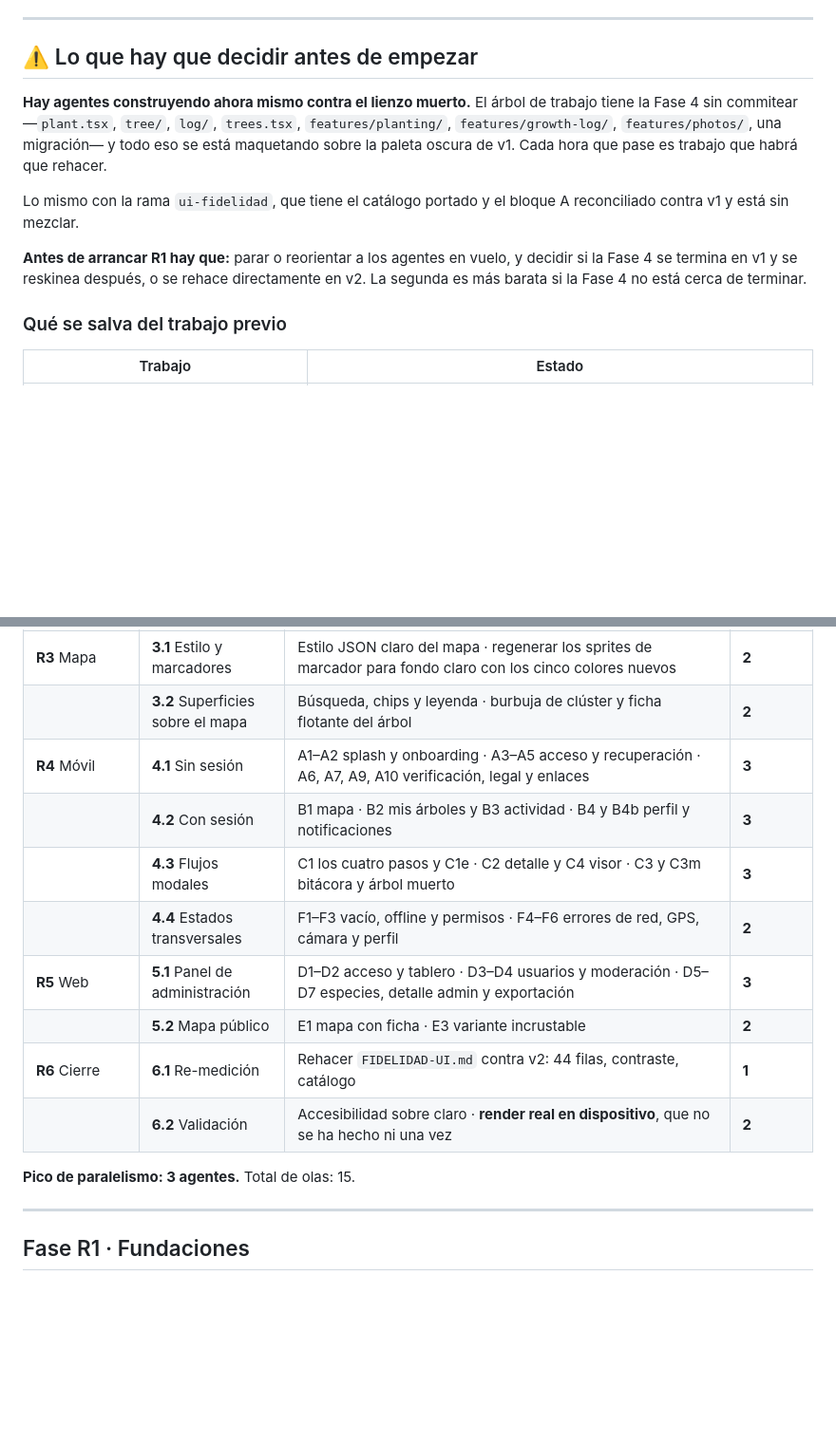
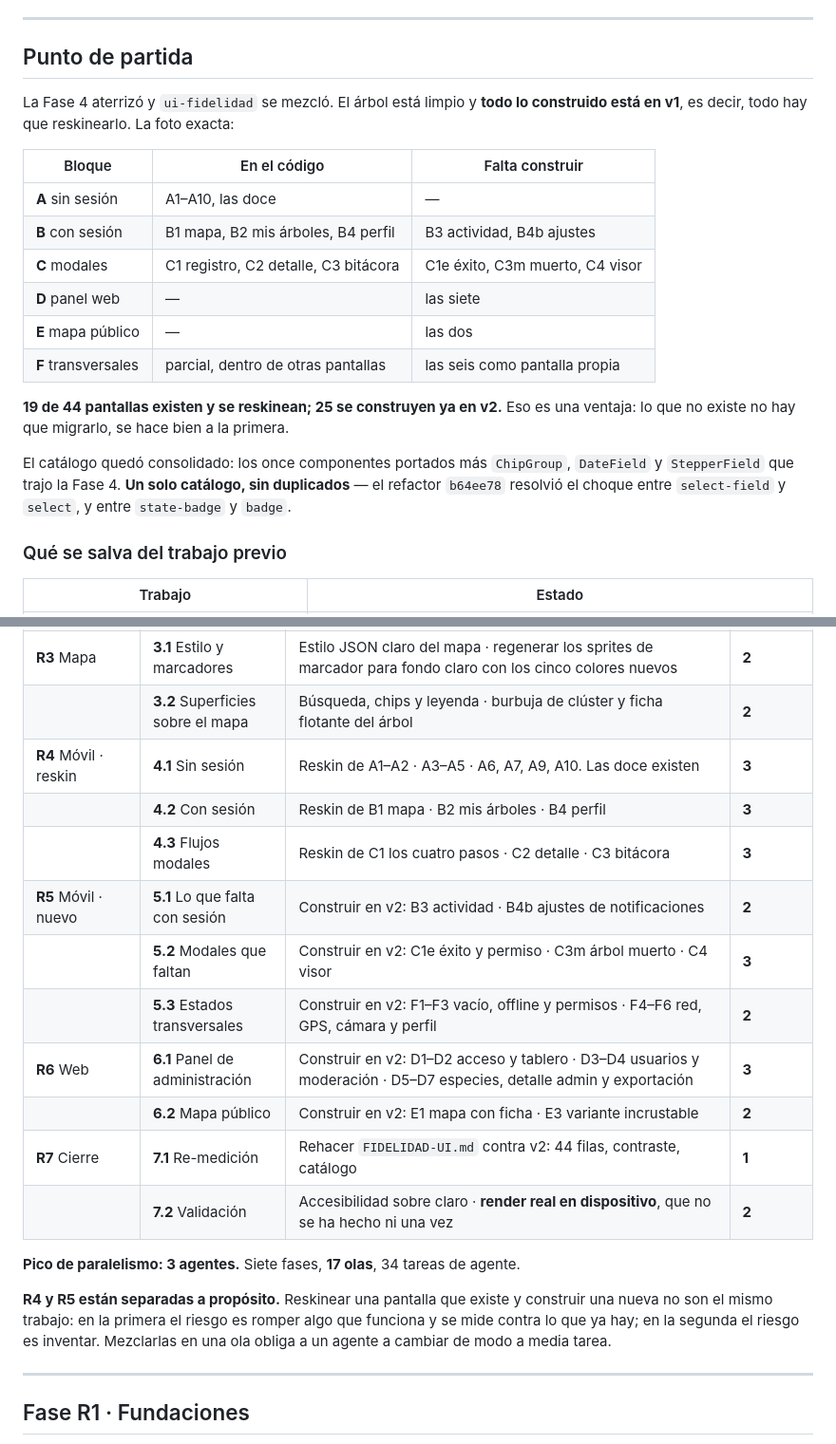
Before and after one commit to Etherion99/arbol-app-huila, a Markdown page: plan-rediseño.md, 2 parts joined by grey strips. Shown at 95% size. Drawn GitHub-style; blank space fills up the shorter version.

```diff
--- a/plan-rediseño.md
+++ b/plan-rediseño.md
@@ -40,19 +40,26 @@ distintos, que es la regla que no se negocia.
 
 ---
 
-## ⚠️ Lo que hay que decidir antes de empezar
+## Punto de partida
 
-**Hay agentes construyendo ahora mismo contra el lienzo muerto.** El árbol de trabajo tiene
-la Fase 4 sin commitear —`plant.tsx`, `tree/`, `log/`, `trees.tsx`, `features/planting/`,
-`features/growth-log/`, `features/photos/`, una migración— y todo eso se está maquetando
-sobre la paleta oscura de v1. Cada hora que pase es trabajo que habrá que rehacer.
+La Fase 4 aterrizó y `ui-fidelidad` se mezcló. El árbol está limpio y **todo lo construido
+está en v1**, es decir, todo hay que reskinearlo. La foto exacta:
 
-Lo mismo con la rama `ui-fidelidad`, que tiene el catálogo portado y el bloque A reconciliado
-contra v1 y está sin mezclar.
+| Bloque | En el código | Falta construir |
+|---|---|---|
+| **A** sin sesión | A1–A10, las doce | — |
+| **B** con sesión | B1 mapa, B2 mis árboles, B4 perfil | B3 actividad, B4b ajustes |
+| **C** modales | C1 registro, C2 detalle, C3 bitácora | C1e éxito, C3m muerto, C4 visor |
+| **D** panel web | — | las siete |
+| **E** mapa público | — | las dos |
+| **F** transversales | parcial, dentro de otras pantallas | las seis como pantalla propia |
 
-**Antes de arrancar R1 hay que:** parar o reorientar a los agentes en vuelo, y decidir si la
-Fase 4 se termina en v1 y se reskinea después, o se rehace directamente en v2. La segunda es
-más barata si la Fase 4 no está cerca de terminar.
+**19 de 44 pantallas existen y se reskinean; 25 se construyen ya en v2.** Eso es una ventaja:
+lo que no existe no hay que migrarlo, se hace bien a la primera.
+
+El catálogo quedó consolidado: los once componentes portados más `ChipGroup`, `DateField` y
+`StepperField` que trajo la Fase 4. **Un solo catálogo, sin duplicados** — el refactor
+`b64ee78` resolvió el choque entre `select-field` y `select`, y entre `state-badge` y `badge`.
 
 ### Qué se salva del trabajo previo
 
@@ -106,16 +113,23 @@ en paralelo. Las olas dentro de una fase sí van en orden.
 | | **2.3** Íconos | Portar `ui_kits/mobile/Icons.jsx`. Desbloquea `IconButton` y las marcas por tono, pendientes desde v1 | **1** |
 | **R3** Mapa | **3.1** Estilo y marcadores | Estilo JSON claro del mapa · regenerar los sprites de marcador para fondo claro con los cinco colores nuevos | **2** |
 | | **3.2** Superficies sobre el mapa | Búsqueda, chips y leyenda · burbuja de clúster y ficha flotante del árbol | **2** |
-| **R4** Móvil | **4.1** Sin sesión | A1–A2 splash y onboarding · A3–A5 acceso y recuperación · A6, A7, A9, A10 verificación, legal y enlaces | **3** |
-| | **4.2** Con sesión | B1 mapa · B2 mis árboles y B3 actividad · B4 y B4b perfil y notificaciones | **3** |
-| | **4.3** Flujos modales | C1 los cuatro pasos y C1e · C2 detalle y C4 visor · C3 y C3m bitácora y árbol muerto | **3** |
-| | **4.4** Estados transversales | F1–F3 vacío, offline y permisos · F4–F6 errores de red, GPS, cámara y perfil | **2** |
-| **R5** Web | **5.1** Panel de administración | D1–D2 acceso y tablero · D3–D4 usuarios y moderación · D5–D7 especies, detalle admin y exportación | **3** |
-| | **5.2** Mapa público | E1 mapa con ficha · E3 variante incrustable | **2** |
-| **R6** Cierre | **6.1** Re-medición | Rehacer `FIDELIDAD-UI.md` contra v2: 44 filas, contraste, catálogo | **1** |
-| | **6.2** Validación | Accesibilidad sobre claro · **render real en dispositivo**, que no se ha hecho ni una vez | **2** |
+| **R4** Móvil · reskin | **4.1** Sin sesión | Reskin de A1–A2 · A3–A5 · A6, A7, A9, A10. Las doce existen | **3** |
+| | **4.2** Con sesión | Reskin de B1 mapa · B2 mis árboles · B4 perfil | **3** |
+| | **4.3** Flujos modales | Reskin de C1 los cuatro pasos · C2 detalle · C3 bitácora | **3** |
+| **R5** Móvil · nuevo | **5.1** Lo que falta con sesión | Construir en v2: B3 actividad · B4b ajustes de notificaciones | **2** |
+| | **5.2** Modales que faltan | Construir en v2: C1e éxito y permiso · C3m árbol muerto · C4 visor | **3** |
+| | **5.3** Estados transversales | Construir en v2: F1–F3 vacío, offline y permisos · F4–F6 red, GPS, cámara y perfil | **2** |
+| **R6** Web | **6.1** Panel de administración | Construir en v2: D1–D2 acceso y tablero · D3–D4 usuarios y moderación · D5–D7 especies, detalle admin y exportación | **3** |
+| | **6.2** Mapa público | Construir en v2: E1 mapa con ficha · E3 variante incrustable | **2** |
+| **R7** Cierre | **7.1** Re-medición | Rehacer `FIDELIDAD-UI.md` contra v2: 44 filas, contraste, catálogo | **1** |
+| | **7.2** Validación | Accesibilidad sobre claro · **render real en dispositivo**, que no se ha hecho ni una vez | **2** |
 
-**Pico de paralelismo: 3 agentes.** Total de olas: 15.
+**Pico de paralelismo: 3 agentes.** Siete fases, **17 olas**, 34 tareas de agente.
+
+**R4 y R5 están separadas a propósito.** Reskinear una pantalla que existe y construir una
+nueva no son el mismo trabajo: en la primera el riesgo es romper algo que funciona y se mide
+contra lo que ya hay; en la segunda el riesgo es inventar. Mezclarlas en una ola obliga a un
+agente a cambiar de modo a media tarea.
 
 ---
 
```
Also changed, not shown: other parts of plan-rediseño.md (+38 -19 lines), CLAUDE.md (+19 -7 lines), FIDELIDAD-UI.md (+25 -4 lines).
